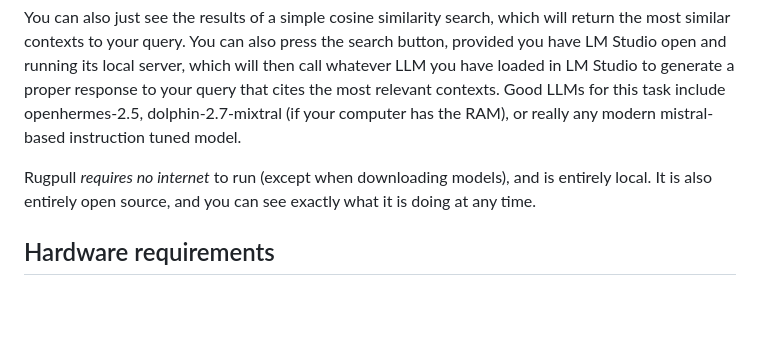
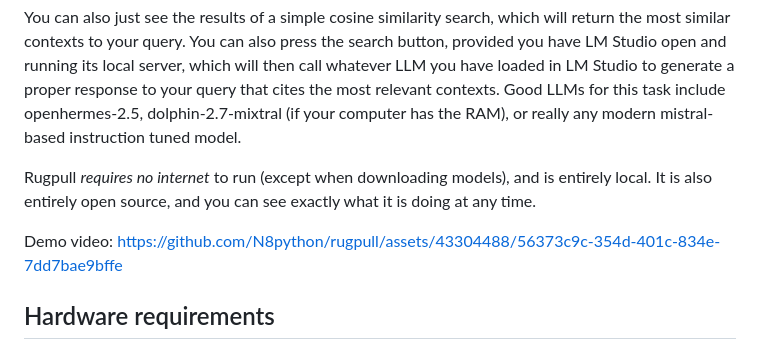
Before and after one commit to N8python/rugpull, a Markdown page: README.md, the part around one of its changes. GitHub-like rendering; blank space fills up the shorter version.

```diff
--- a/README.md
+++ b/README.md
@@ -29,6 +27,10 @@ where individual contexts are represented as points - colored with respect to th
 You can also just see the results of a simple cosine similarity search, which will return the most similar contexts to your query. You can also press the search button, provided you have LM Studio open and running its local server, which will then call whatever LLM you have loaded in LM Studio to generate a proper response to your query that cites the most relevant contexts. Good LLMs for this task include openhermes-2.5, dolphin-2.7-mixtral (if your computer has the RAM), or really any modern mistral-based instruction tuned model.
 
 Rugpull *requires no internet* to run (except when downloading models), and is entirely local. It is also entirely open source, and you can see exactly what it is doing at any time.
+
+Demo video:
+https://github.com/N8python/rugpull/assets/43304488/56373c9c-354d-401c-834e-7dd7bae9bffe
+
 
 
 ## Hardware requirements
```
Also changed, not shown: other parts of README.md (+0 -2 lines).
